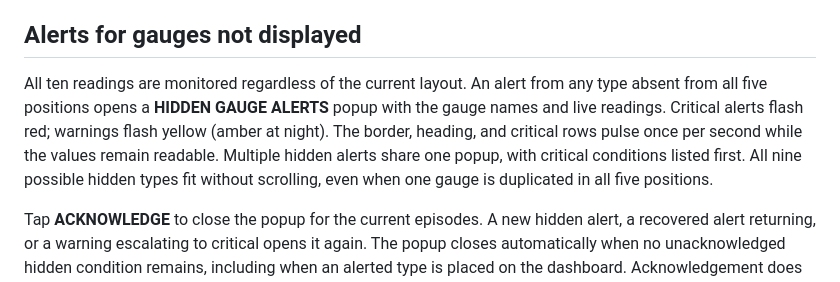
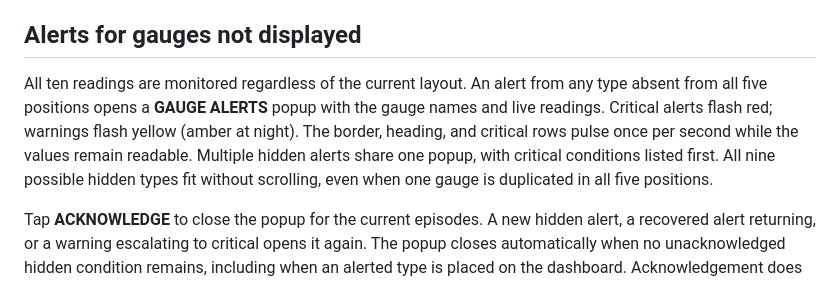
Before and after one commit to mglazier0531/GaugeCluster, a Markdown page: README.md, the part around the change. Rendered like a GitHub page.

Commit message:
Rename alert popup title to Gauge Alerts

```diff
--- a/README.md
+++ b/README.md
@@ -40,7 +40,7 @@ With the demo running and the serial port free, `python tools/check_alarm_runtim
 
 ## Alerts for gauges not displayed
 
-All ten readings are monitored regardless of the current layout. An alert from any type absent from all five positions opens a **HIDDEN GAUGE ALERTS** popup with the gauge names and live readings. Critical alerts flash red; warnings flash yellow (amber at night). The border, heading, and critical rows pulse once per second while the values remain readable. Multiple hidden alerts share one popup, with critical conditions listed first. All nine possible hidden types fit without scrolling, even when one gauge is duplicated in all five positions.
+All ten readings are monitored regardless of the current layout. An alert from any type absent from all five positions opens a **GAUGE ALERTS** popup with the gauge names and live readings. Critical alerts flash red; warnings flash yellow (amber at night). The border, heading, and critical rows pulse once per second while the values remain readable. Multiple hidden alerts share one popup, with critical conditions listed first. All nine possible hidden types fit without scrolling, even when one gauge is duplicated in all five positions.
 
 Tap **ACKNOWLEDGE** to close the popup for the current episodes. A new hidden alert, a recovered alert returning, or a warning escalating to critical opens it again. The popup closes automatically when no unacknowledged hidden condition remains, including when an alerted type is placed on the dashboard. Acknowledgement does not clear the underlying condition or stop a displayed gauge from flashing. It resets at restart. The alert popup takes priority over settings or gauge selection; acknowledging it returns to the previous popup.
 
```
Also changed, not shown: assets/hidden-alert-off.png, assets/hidden-alert-on.png, assets/hidden-alert-preview.gif, 2 other files.
